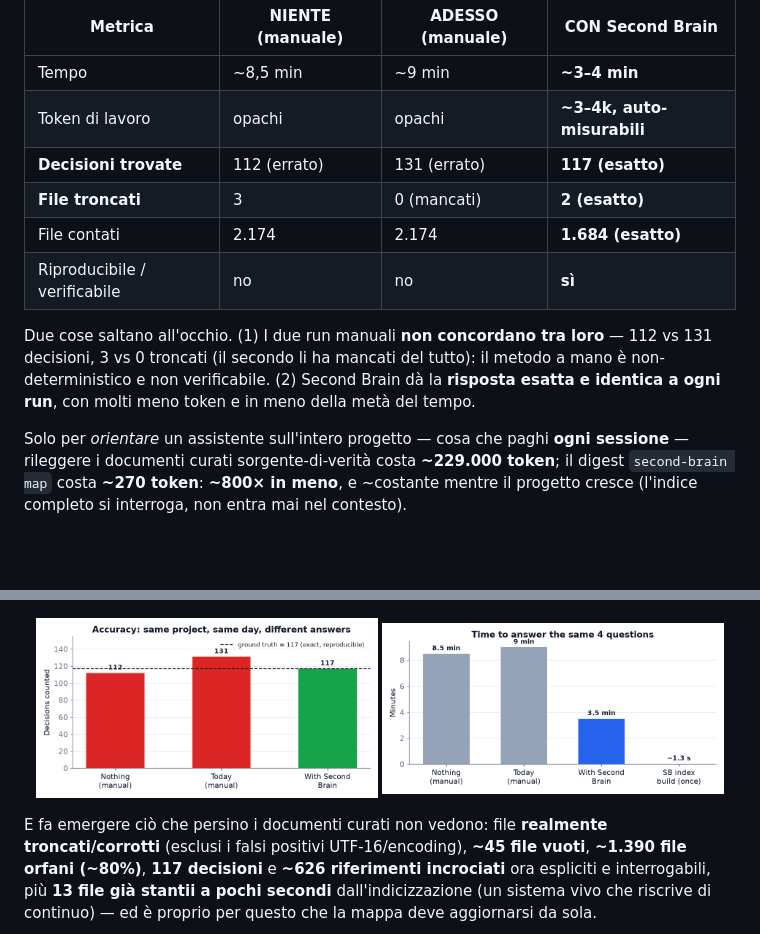
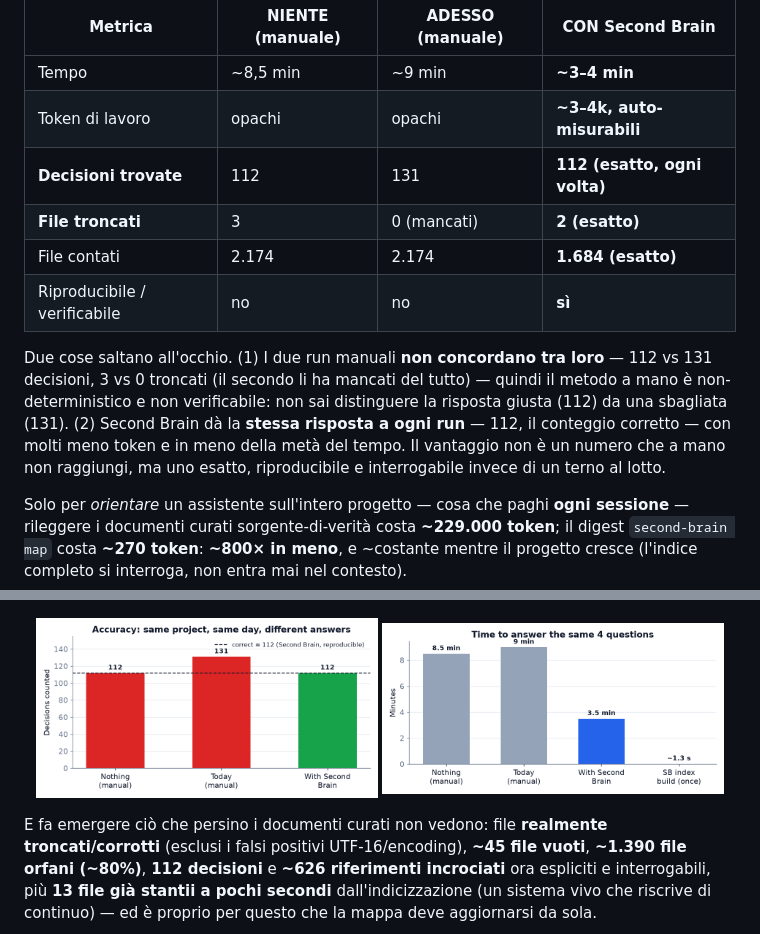
Before and after one commit to lopax76/second-brain, a Markdown page: README.it.md, 2 parts joined by grey strips. Drawn GitHub-style; pictures changed too: docs/assets/chart-accuracy.png; blank space fills up the shorter version.

```diff
--- a/README.it.md
+++ b/README.it.md
@@ -70,15 +70,17 @@ registrata, quali file sono troncati/vuoti, i file più collegati* — in tre ch
 |---|---|---|---|
 | Tempo | ~8,5 min | ~9 min | **~3–4 min** |
 | Token di lavoro | opachi | opachi | **~3–4k, auto-misurabili** |
-| **Decisioni trovate** | 112 (errato) | 131 (errato) | **117 (esatto)** |
+| **Decisioni trovate** | 112 | 131 | **112 (esatto, ogni volta)** |
 | **File troncati** | 3 | 0 (mancati) | **2 (esatto)** |
 | File contati | 2.174 | 2.174 | **1.684 (esatto)** |
 | Riproducibile / verificabile | no | no | **sì** |
 
 Due cose saltano all'occhio. (1) I due run manuali **non concordano tra loro** — 112 vs 131
-decisioni, 3 vs 0 troncati (il secondo li ha mancati del tutto): il metodo a mano è
-non-deterministico e non verificabile. (2) Second Brain dà la **risposta esatta e identica a ogni
-run**, con molti meno token e in meno della metà del tempo.
+decisioni, 3 vs 0 troncati (il secondo li ha mancati del tutto) — quindi il metodo a mano è
+non-deterministico e non verificabile: non sai distinguere la risposta giusta (112) da una
+sbagliata (131). (2) Second Brain dà la **stessa risposta a ogni run** — 112, il conteggio
+corretto — con molti meno token e in meno della metà del tempo. Il vantaggio non è un numero
+che a mano non raggiungi, ma uno esatto, riproducibile e interrogabile invece di un terno al lotto.
 
 Solo per *orientare* un assistente sull'intero progetto — cosa che paghi **ogni sessione** —
 rileggere i documenti curati sorgente-di-verità costa **~229.000 token**; il digest
@@ -96,7 +98,7 @@ rileggere i documenti curati sorgente-di-verità costa **~229.000 token**; il di
 
 E fa emergere ciò che persino i documenti curati non vedono: file **realmente
 troncati/corrotti** (esclusi i falsi positivi UTF-16/encoding), **~45 file vuoti**, **~1.390 file
-orfani (~80%)**, **117 decisioni** e **~626 riferimenti incrociati** ora espliciti e interrogabili,
+orfani (~80%)**, **112 decisioni** e **~626 riferimenti incrociati** ora espliciti e interrogabili,
 più **13 file già stantii a pochi secondi** dall'indicizzazione (un sistema vivo che riscrive di
 continuo) — ed è proprio per questo che la mappa deve aggiornarsi da sola.
 
```
Also changed, not shown: other parts of README.it.md (+1 -1 lines), README.md (+8 -6 lines), 1 other file.
